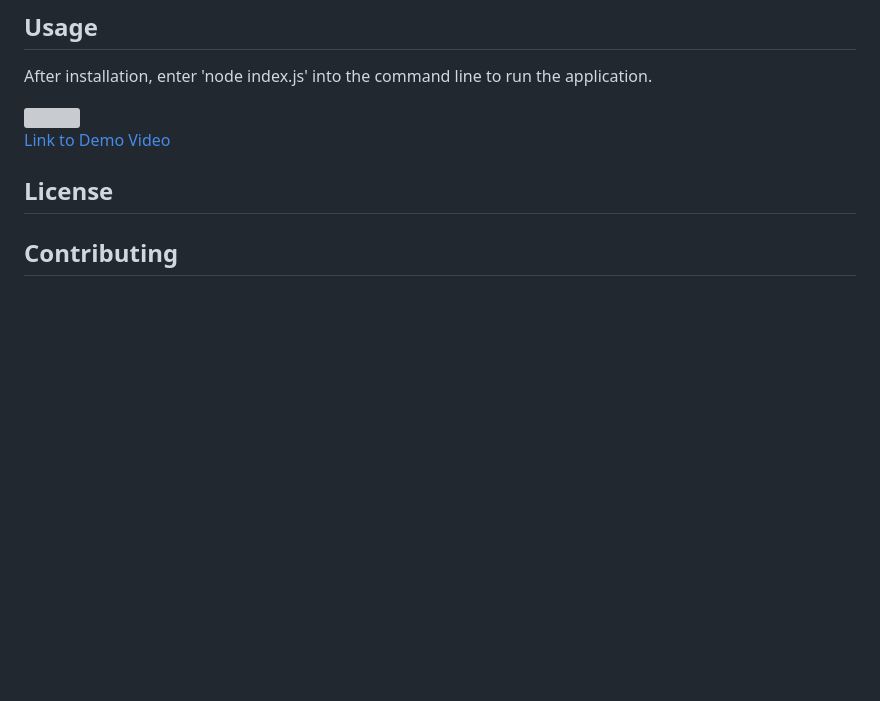
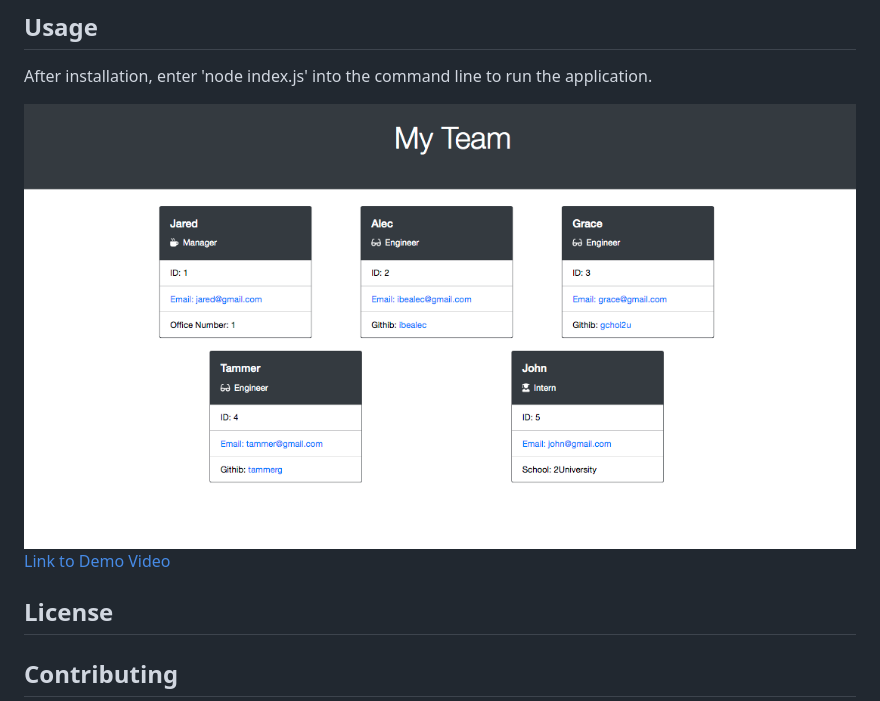
Before and after one commit to KarrynS/Team-Profile-Generator, a Markdown page: README.md, the part around the change printed below. Drawn GitHub-style; pictures changed too: assets/TeamProfileGenerato.png (added); blank space fills up the shorter version; grey boxes are pictures that could not be loaded.

```diff
--- a/README.md
+++ b/README.md
@@ -18,5 +18,5 @@ Clone the package and inside the package directory install (npm i) all dependenc
 ## Usage
 After installation, enter 'node index.js' into the command line to run the application.
 
-<img src="Assets/Sreenshot.png"/>
+<img src="assets/TeamProfileGenerato.png"/>
 <br>
```
Also changed, not shown: other parts of README.md (+1 -1 lines).
